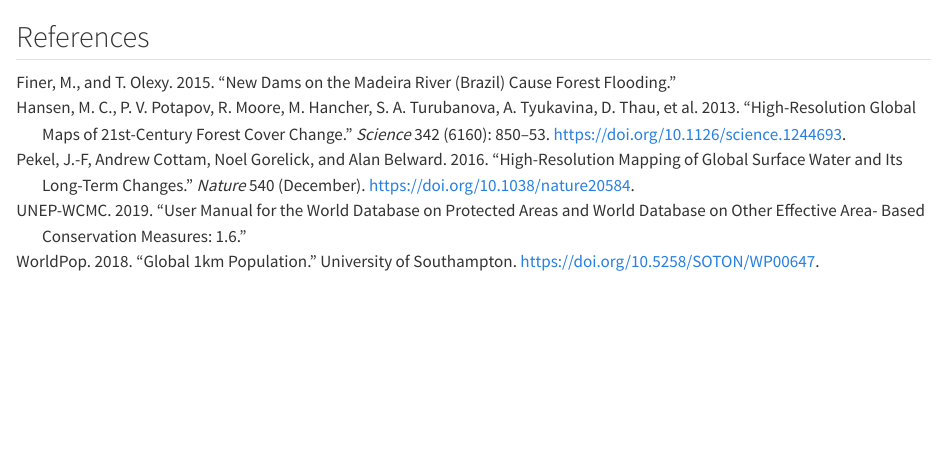
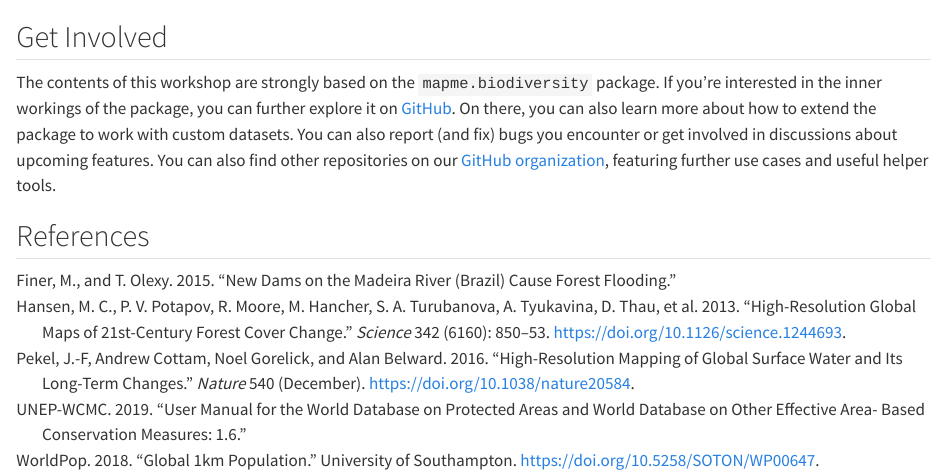
Before and after one commit to mapme-initiative/demo-madeira, a Quarto document (index.qmd): the page in a window 1100 px wide, from 15280 px down. Rendered offline with R 4.5, knitr and Pandoc in place of Quarto, with nearby package versions; some code elsewhere in the file could not run offline; long lines of code are wrapped.

Commit message:
add Get Involved paragraph

````diff
--- a/index.qmd
+++ b/index.qmd
@@ -810,6 +810,19 @@ buffers |>
   portfolio_wide()
 ```
 
+## Get Involved
+
+The contents of this workshop are strongly based on the `mapme.biodiversity`
+package. If you're interested in the inner workings of the package, you can
+further explore it on
+[GitHub](https://github.com/mapme-initiative/mapme.biodiversity). On there, you
+can also learn more about how to extend the package to work with custom
+datasets. You can also report (and fix) bugs you encounter or get
+involved in discussions about upcoming features. You can also find other
+repositories on our [GitHub organization](https://github.com/mapme-initiative),
+featuring further use cases and useful helper tools.
+
+
 ## References
 
 ::: {#refs}
````
